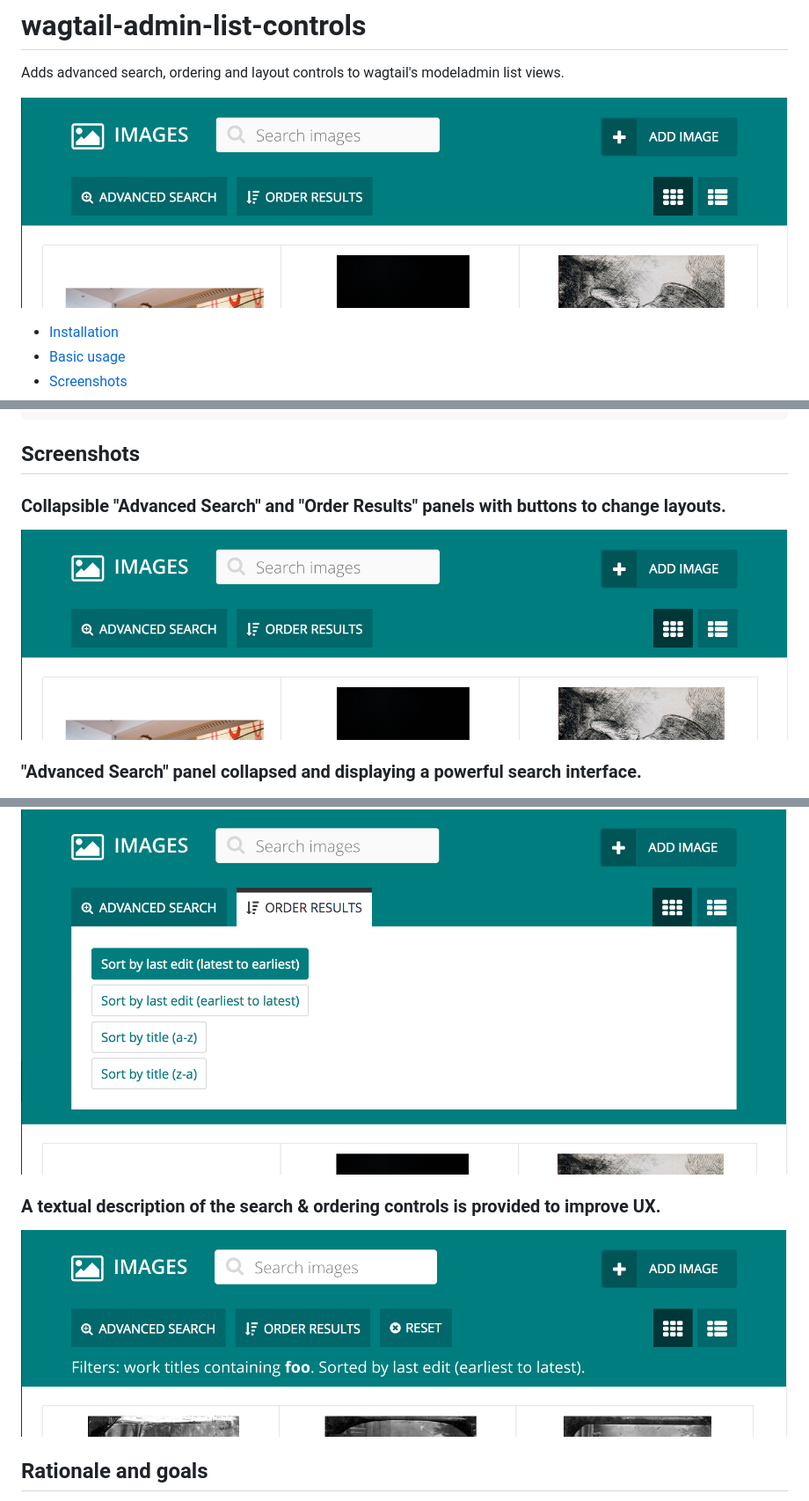
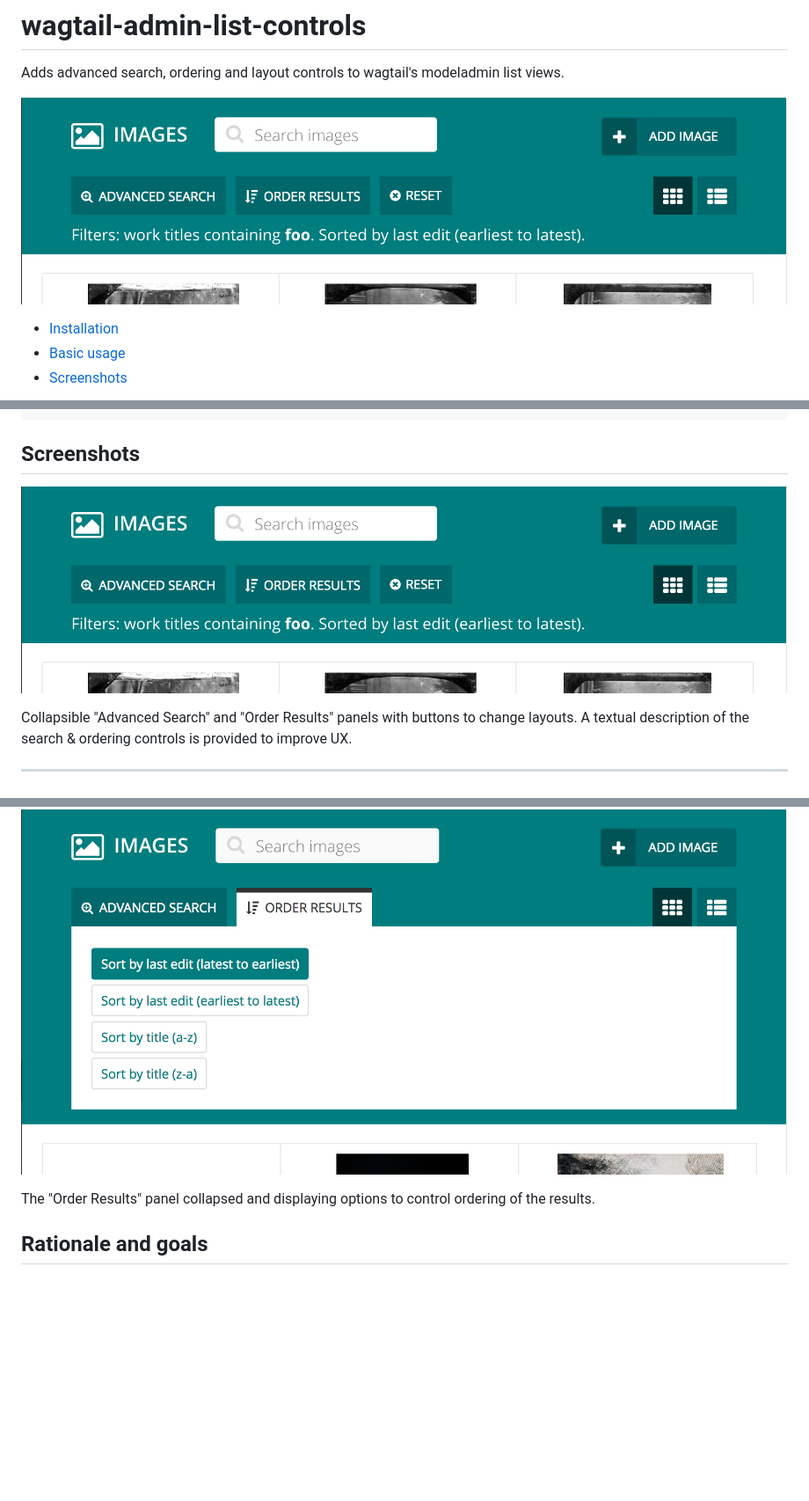
Before and after one commit to ixc/wagtail-admin-list-controls, a Markdown page: README.md, 3 parts joined by grey strips. Shown: that part at 88% size. GitHub-like rendering; pictures changed too: docs/screenshots/image_list_view_default.png, docs/screenshots/image_list_view_textual_description.png (deleted); blank space fills up the shorter version.

```diff
--- a/README.md
+++ b/README.md
@@ -90,12 +90,12 @@ class TestModelAdmin(ModelAdmin):
 
 ## Screenshots
 
-### Collapsible "Advanced Search" and "Order Results" panels with buttons to change layouts.
-
 ![](./docs/screenshots/image_list_view_default.png)
 
+Collapsible "Advanced Search" and "Order Results" panels with buttons to change layouts. A textual description
+of the search & ordering controls is provided to improve UX.
 
-### "Advanced Search" panel collapsed and displaying a powerful search interface.
+------------------------------------------------------
 
 ![](./docs/screenshots/image_list_view_filters.png)
 
@@ -104,10 +105,8 @@ class TestModelAdmin(ModelAdmin):
 
 ![](./docs/screenshots/image_list_view_ordering.png)
 
+The "Order Results" panel collapsed and displaying options to control ordering of the results.
 
-### A textual description of the search & ordering controls is provided to improve UX.
-
-![](./docs/screenshots/image_list_view_textual_description.png)
 
 
 ## Rationale and goals
```
Also changed, not shown: other parts of README.md (+2 -1 lines).
